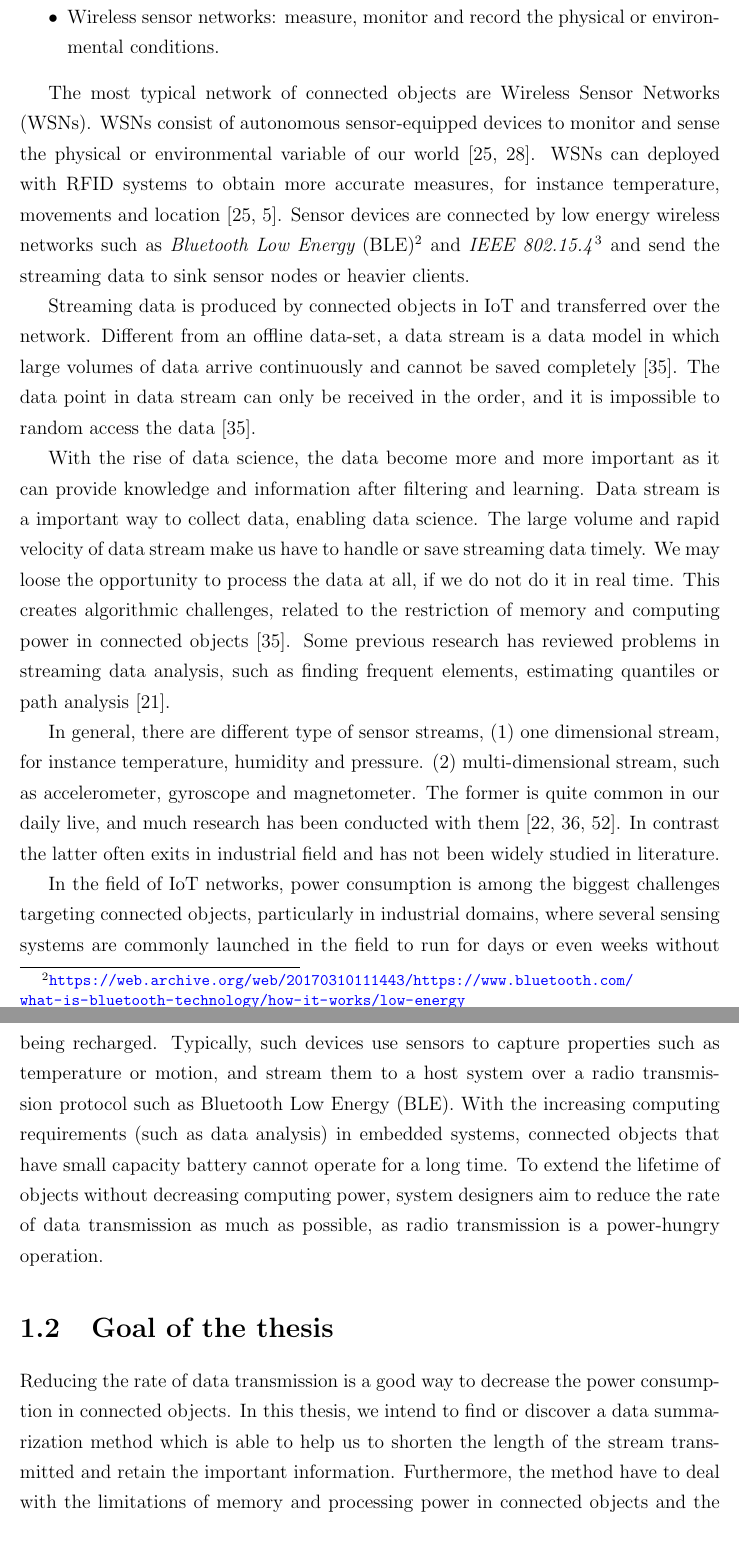
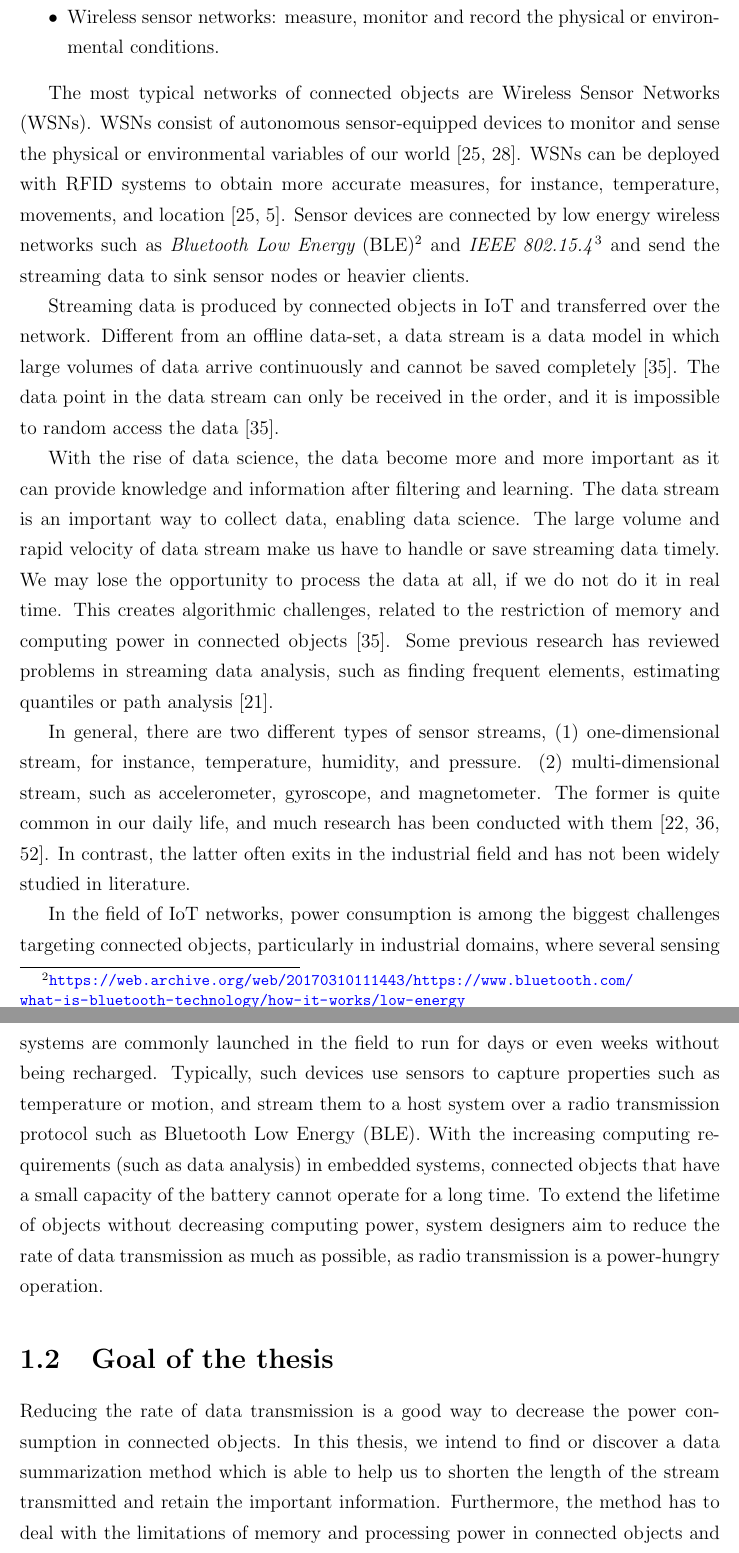
Before and after one commit to big-data-lab-team/report-data-streams, a LaTeX thesis (cuthesis.tex, which reads chapters/chapter1/chapter1.tex): two parts of pages 12 and 13 of 59, joined at a grey line, cut so that both start at the same text. Compiled offline with pdfLaTeX.

Commit message:
correct grammatical errors in Chap1

```diff
--- a/chapters/chapter1/chapter1.tex
+++ b/chapters/chapter1/chapter1.tex
@@ -65,11 +66,11 @@ technologies have been utilized~\cite{lee2015internet}:
 \end{itemize}
 
 %% -----WSNs----%%
-The most typical network of connected objects are \acrfull{wsn}. \acrshort{wsn}
+The most typical networks of connected objects are \acrfull{wsn}. \acrshort{wsn}
 consist of autonomous sensor-equipped devices to monitor and sense the physical
-or environmental variable of our world~\cite{lee2015internet, li2016temporal}.
-\acrshort{wsn} can deployed with \acrshort{rfid} systems to obtain more accurate
-measures, for instance temperature, movements and
+or environmental variables of our world~\cite{lee2015internet, li2016temporal}.
+\acrshort{wsn} can be deployed with \acrshort{rfid} systems to obtain more
+accurate measures, for instance, temperature, movements, and
 location~\cite{lee2015internet, atzori2010b}. Sensor devices are connected by
 low energy wireless networks such as \emph{\acrlong{ble}}
 (\acrshort{ble})\footnote{\url{https://web.archive.org/web/20170310111443/https://www.bluetooth.com/what-is-bluetooth-technology/how-it-works/low-energy}}
@@ -80,28 +81,28 @@ and send the streaming data to sink sensor nodes or heavier clients.
 Streaming data is produced by connected objects in \acrshort{iot} and
 transferred over the network. Different from an offline data-set, a data stream
 is a data model in which large volumes of data arrive continuously and cannot be
-saved completely~\cite{o2002streaming}. The data point in data stream can only
-be received in the order, and it is impossible to random access the
+saved completely~\cite{o2002streaming}. The data point in the data stream can
+only be received in the order, and it is impossible to random access the
 data~\cite{o2002streaming}.
 
 With the rise of data science, the data become more and more important as it can
-provide knowledge and information after filtering and learning. Data stream is a
-important way to collect data, enabling data science. The large volume and rapid
-velocity of data stream make us have to handle or save streaming data timely. We
-may loose the opportunity to process the data at all, if we do not do it in real
-time. This creates algorithmic challenges, related to the restriction of memory
-and computing power in connected objects~\cite{o2002streaming}. Some previous
-research has reviewed problems in streaming data analysis, such as finding
-frequent elements, estimating quantiles or path
+provide knowledge and information after filtering and learning. The data stream
+is an important way to collect data, enabling data science. The large volume and
+rapid velocity of data stream make us have to handle or save streaming data
+timely. We may lose the opportunity to process the data at all, if we do not do
+it in real time. This creates algorithmic challenges, related to the restriction
+of memory and computing power in connected objects~\cite{o2002streaming}. Some
+previous research has reviewed problems in streaming data analysis, such as
+finding frequent elements, estimating quantiles or path
 analysis~\cite{kejariwal2015real}.
 
-In general, there are different type of sensor streams, (1) one dimensional
-stream, for instance temperature, humidity and pressure. (2) multi-dimensional
-stream, such as accelerometer, gyroscope and magnetometer. The former is quite
-common in our daily live, and much research has been conducted with
+In general, there are two different types of sensor streams, (1) one-dimensional
+stream, for instance, temperature, humidity, and pressure. (2) multi-dimensional
+stream, such as accelerometer, gyroscope, and magnetometer. The former is quite
+common in our daily life, and much research has been conducted with
 them~\cite{kulwicki1991humidity, oprea2009temperature, woyessa2016temperature}.
-In contrast the latter often exits in industrial field and has not been widely
-studied in literature.
+In contrast, the latter often exits in the industrial field and has not been
+widely studied in literature.
 
 
 
@@ -123,8 +124,8 @@ or even weeks without being recharged. Typically, such devices use sensors to
 capture properties such as temperature or motion, and stream them to a host
 system over a radio transmission protocol such as \acrfull{ble}. With the
 increasing computing requirements (such as data analysis) in embedded systems,
-connected objects that have small capacity battery cannot operate for a long
-time. To extend the lifetime of objects without decreasing computing power,
+connected objects that have a small capacity of the battery cannot operate for a
+long time. To extend the lifetime of objects without decreasing computing power,
 system designers aim to reduce the rate of data transmission as much as
 possible, as radio transmission is a power-hungry operation.
 
@@ -136,5 +137,5 @@ Reducing the rate of data transmission is a good way to decrease the power
 consumption in connected objects. In this thesis, we intend to find or discover
 a data summarization method which is able to help us to shorten the length of
 the stream transmitted and retain the important information. Furthermore, the
-method have to deal with the limitations of memory and processing power in
+method has to deal with the limitations of memory and processing power in
 connected objects and the multi-dimensional streams from sensors. In other
```
Also changed, not shown: chapters/chapter1/chapter1.tex (47 more changed lines).
